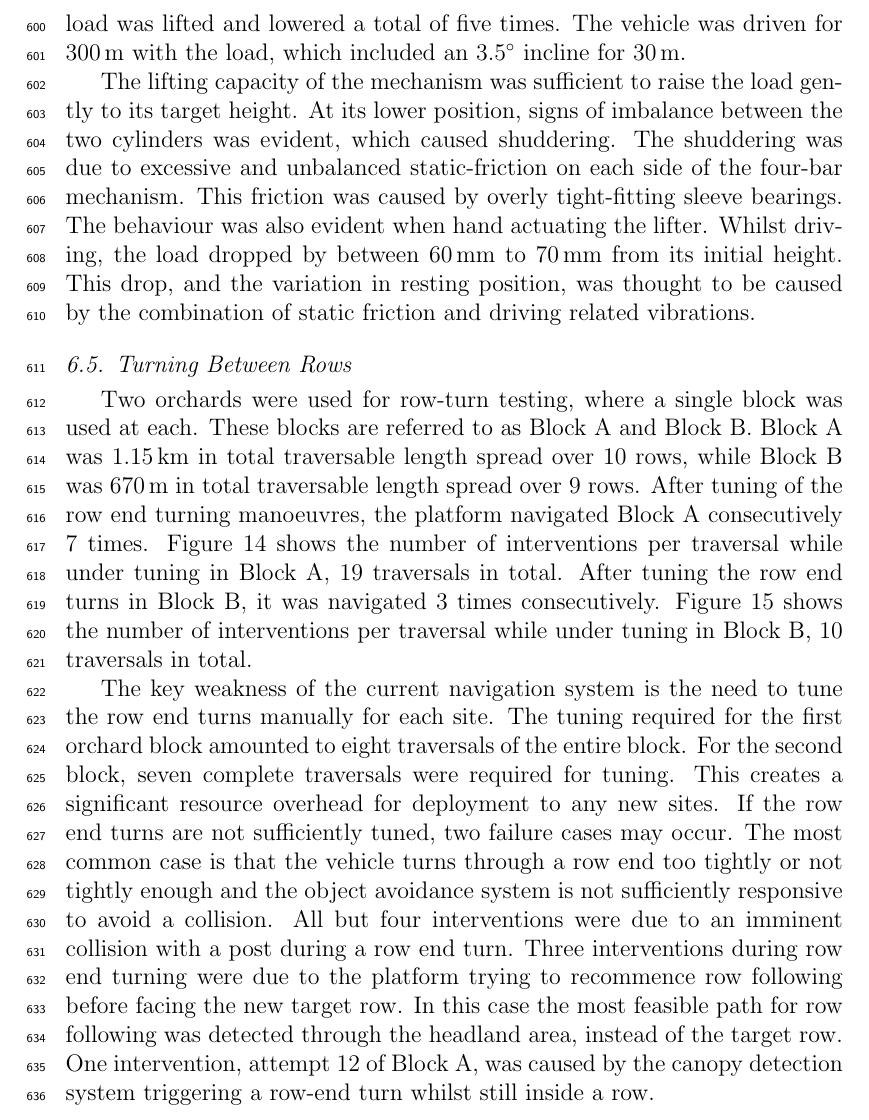
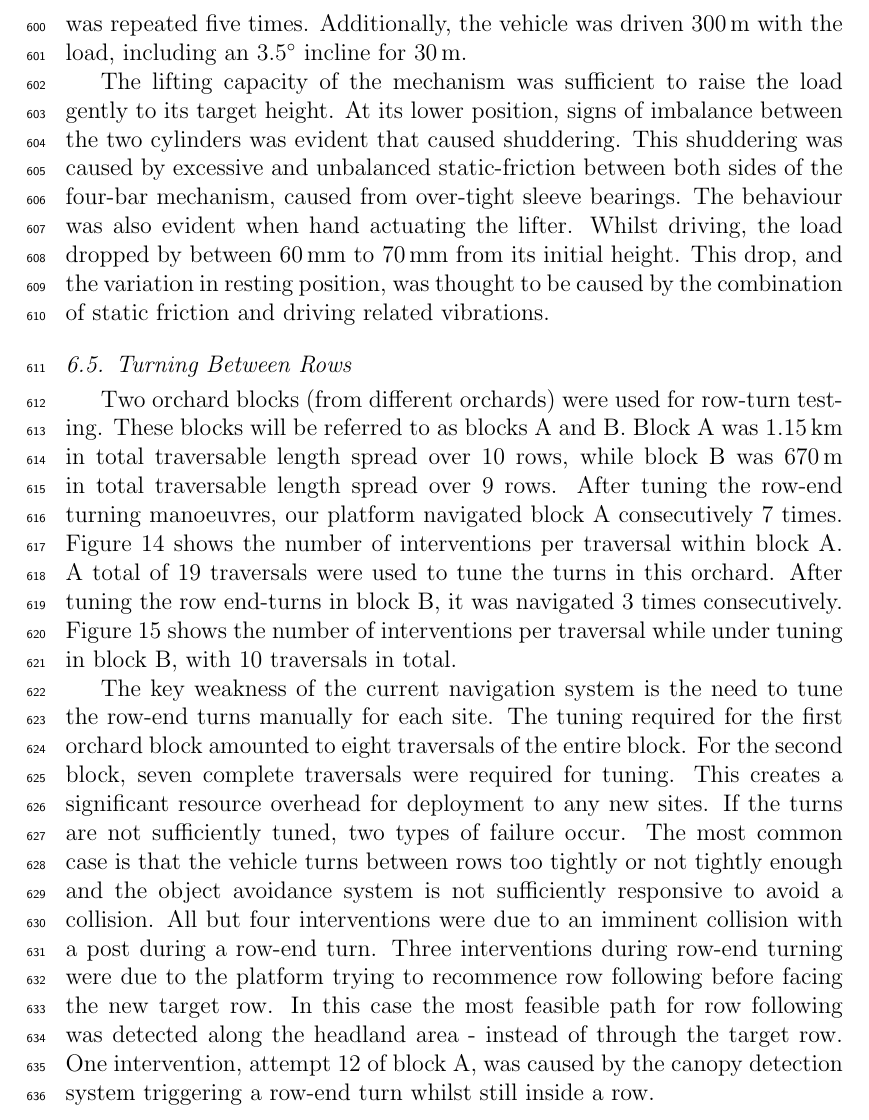
Before and after one commit to MarkHedleyJones/paper_autonomousPlatform, a LaTeX paper (elsarticle-template-5-harv.tex): part of page 19 of 39, cut at the place of the change. Compiled offline with pdfLaTeX.

Commit message:
More grammatical changes

```diff
--- a/elsarticle-template-5-harv.tex
+++ b/elsarticle-template-5-harv.tex
@@ -759,23 +757,25 @@
-    The load was lifted and lowered a total of five times.
-    The vehicle was driven for \SI{300}{\meter} with the load, which included an \SI{3.5}{\degree} incline for \SI{30}{\meter}.
+    To raise the load, pneumatic pressure of \SI{800}{\kilo\pascal} was applied to one port of each double acting cylinder while the other port was open to atmosphere.
+    Lowering was done by opening both ports to atmosphere and allowing the load to descend under its own weight.
+    This process was repeated five times.
+    Additionally, the vehicle was driven \SI{300}{\meter} with the load, including an \SI{3.5}{\degree} incline for \SI{30}{\meter}.
 
     The lifting capacity of the mechanism was sufficient to raise the load gently to its target height.
-    At its lower position, signs of imbalance between the two cylinders was evident, which caused shuddering.
-    The shuddering was due to excessive and unbalanced static-friction on each side of the four-bar mechanism.
-    This friction was caused by overly tight-fitting sleeve bearings.
+    At its lower position, signs of imbalance between the two cylinders was evident that caused shuddering.
+    This shuddering was caused by excessive and unbalanced static-friction between both sides of the four-bar mechanism, caused from over-tight sleeve bearings.
     The behaviour was also evident when hand actuating the lifter.
     Whilst driving, the load dropped by between \SIrange{60}{70}{\milli\meter} from its initial height.
     This drop, and the variation in resting position, was thought to be caused by the combination of static friction and driving related vibrations.
 
   \subsection{Turning Between Rows}
 
-    Two orchards were used for row-turn testing, where a single block was used at each.
-    These blocks are referred to as Block A and Block B.
-    Block A was \SI{1.15}{\kilo\meter} in total traversable length spread over 10 rows, while Block B was \SI{670}{\meter} in total traversable length spread over 9 rows.
-    After tuning of the row end turning manoeuvres, the platform navigated Block A consecutively 7 times.
-    Figure~\ref{fig:block_traversal_bateman} shows the number of interventions per traversal while under tuning in Block A, 19 traversals in total.
-    After tuning the row end turns in Block B, it was navigated 3 times consecutively.
-    Figure~\ref{fig:block_traversal_newnham} shows the number of interventions per traversal while under tuning in Block B, 10 traversals in total.
+    Two orchard blocks (from different orchards) were used for row-turn testing.
+    These blocks will be referred to as blocks A and B.
+    Block~A was \SI{1.15}{\kilo\meter} in total traversable length spread over 10 rows, while block B was \SI{670}{\meter} in total traversable length spread over 9 rows.
+    After tuning the row-end turning manoeuvres, our platform navigated block~A consecutively 7 times.
+    Figure~\ref{fig:block_traversal_bateman} shows the number of interventions per traversal within block~A.
+    A total of 19 traversals were used to tune the turns in this orchard.
+    After tuning the row end-turns in block~B, it was navigated 3 times consecutively.
+    Figure~\ref{fig:block_traversal_newnham} shows the number of interventions per traversal while under tuning in block~B, with 10 traversals in total.
     % This equates to a total of \SI{10}{\kilo\meter} of successfully navigated orchard rows.
 
     \begin{figure}[htb]
@@ -796,16 +796,16 @@
         \label{fig:block_traversal_newnham}
     \end{figure}
 
-    The key weakness of the current navigation system is the need to tune the row end turns manually for each site.
+    The key weakness of the current navigation system is the need to tune the row-end turns manually for each site.
     The tuning required for the first orchard block amounted to eight traversals of the entire block.
     For the second block, seven complete traversals were required for tuning.
     This creates a significant resource overhead for deployment to any new sites.
-    If the row end turns are not sufficiently tuned, two failure cases may occur.
-    The most common case is that the vehicle turns through a row end too tightly or not tightly enough and the object avoidance system is not sufficiently responsive to avoid a collision.
-    All but four interventions were due to an imminent collision with a post during a row end turn.
-    Three interventions during row end turning were due to the platform trying to recommence row following before facing the new target row.
-    In this case the most feasible path for row following was detected through the headland area, instead of the target row.
-    One intervention, attempt 12 of Block A, was caused by the canopy detection system triggering a row-end turn whilst still inside a row.
+    If the turns are not sufficiently tuned, two types of failure occur.
+    The most common case is that the vehicle turns between rows too tightly or not tightly enough and the object avoidance system is not sufficiently responsive to avoid a collision.
+    All but four interventions were due to an imminent collision with a post during a row-end turn.
+    Three interventions during row-end turning were due to the platform trying to recommence row following before facing the new target row.
+    In this case the most feasible path for row following was detected along the headland area - instead of through the target row.
+    One intervention, attempt 12 of block~A, was caused by the canopy detection system triggering a row-end turn whilst still inside a row.
 
   \subsection{Row Following}
     Row following repeatability tests were made by allowing the platform to self-drive through a row, from the same starting point, five times.
```
Also changed, not shown: elsarticle-template-5-harv.tex (26 more changed lines).
